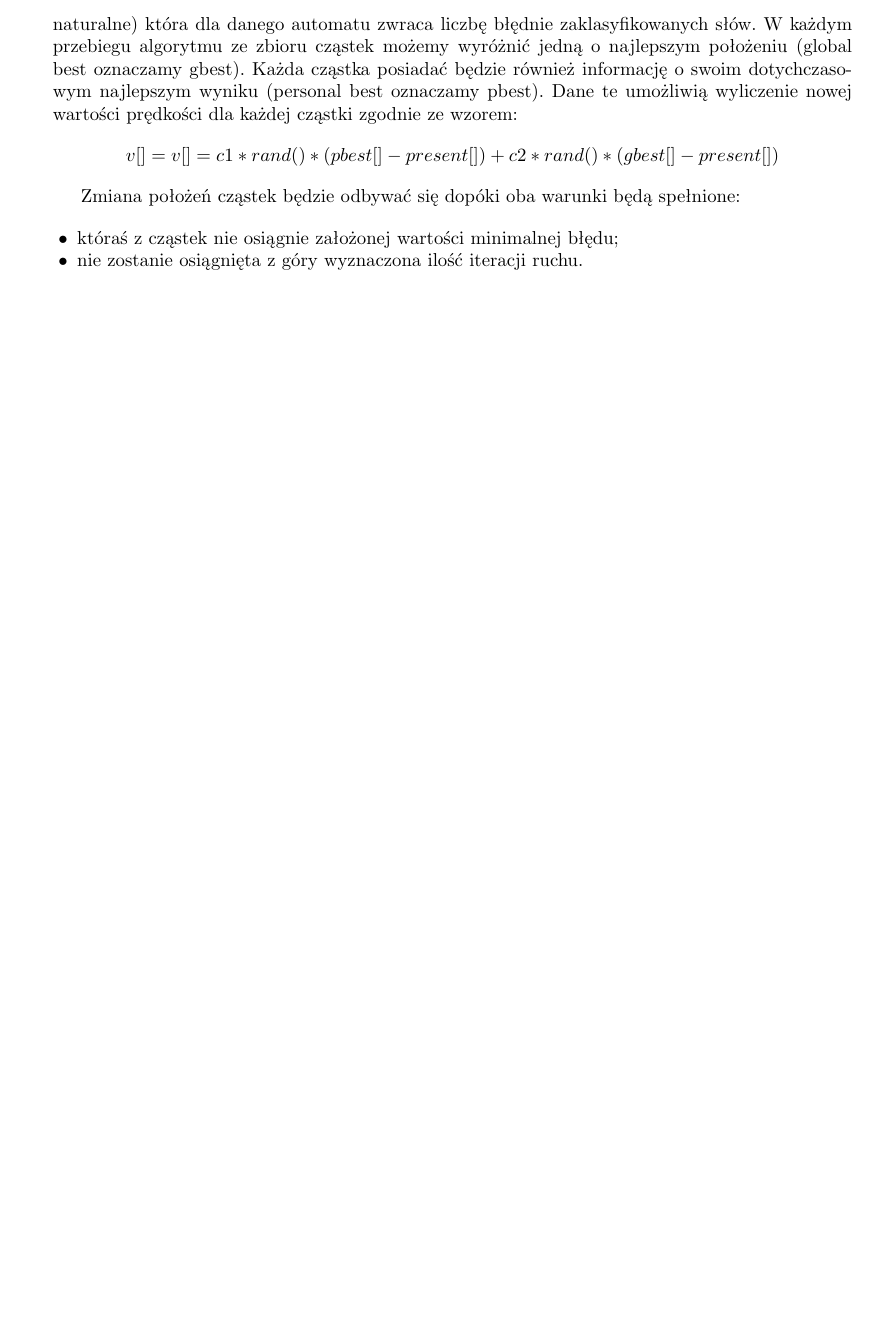
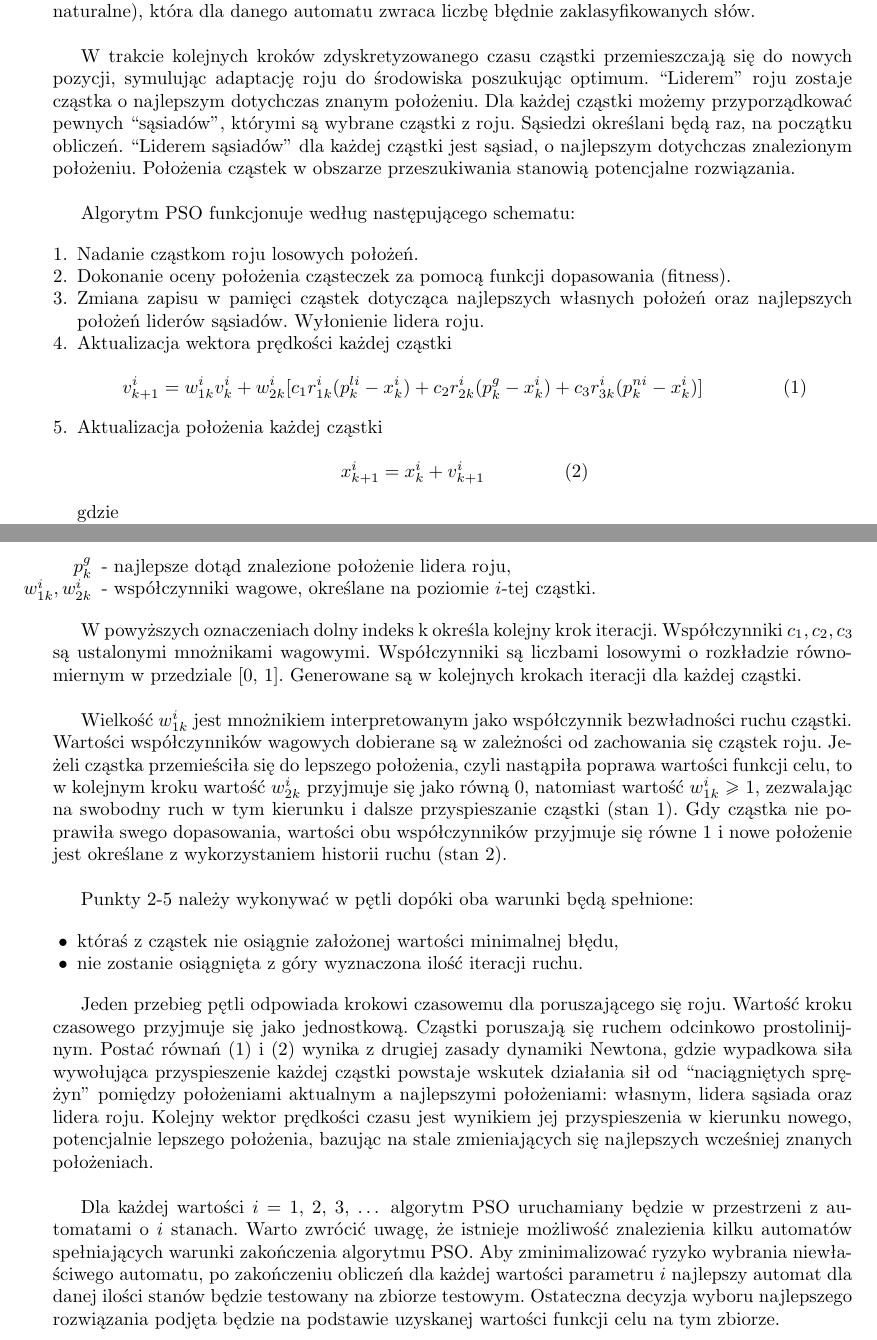
Before and after one commit to Waszker/TAIO, a LaTeX paper (Documentation/doc.tex): part of page 5 of 5 before the commit and two parts of pages 5 and 6 of 6 after it, the two joined at a grey line, cut so that both start at the same text, the shorter picture padded with empty space. Compiled offline with pdfLaTeX.

Commit message:
Completed documentation

```diff
--- a/Documentation/doc.tex
+++ b/Documentation/doc.tex
@@ -91,8 +110,5 @@ Przyjmijmy $d = |\Sigma|$ liczba symboli alfabetu, $f = |Q|$ liczba stanów auto
 
-Przeszukiwanie przestrzeni automatów realizowane jest poprzez wygenerowanie pewnej ilości cząstek (nazywanych rojem) poruszających się według określonych zasad i dążących do osiągnięcia postawionego celu. Za cel najczęściej przyjmuje się minimalizację wartości pewnej funkcji nazywanej funkcją celu. W tym projekcie będzie to funkcja $f:A \rightarrow N$ ($A$ - zbiór automatów, $N$ - liczby naturalne) która dla danego automatu zwraca liczbę błędnie zaklasyfikowanych słów. W każdym przebiegu algorytmu ze zbioru cząstek możemy wyróżnić jedną o najlepszym położeniu (global best oznaczamy gbest). Każda cząstka posiadać będzie również informację o swoim dotychczasowym najlepszym wyniku (personal best oznaczamy pbest). Dane te umożliwią wyliczenie nowej wartości prędkości dla każdej cząstki zgodnie ze wzorem:
+otrzymamy jako wynik wektor [1 0 2].\\
 
-\begin{center}
-$v[] = v[] = c1 * rand() * (pbest[] - present[]) + c2 * rand() * (gbest[] - present[])$
-\end{center}
+Przyjmijmy $d = |\Sigma|$ liczba symboli alfabetu, $f = |Q|$ liczba stanów automatu. Tak więc przestrzeń wszystkich automatów stanowić będą wszystkie możliwe ciągi liczb o długości $d*f$ i wartościach z przedziału $[0, f)$. Cząstki poruszające się w przestrzeni będą przyjmowały pozycje będące reprezentacją tych automatów. Dla każdej cząsteczki jej prędkość definiowana będzie jako $V_{p} = (V_{1}, V_{2}, …, V_{d})$ gdzie $V_{i (1 \leq i \leq d)}$ oznacza prędkość cząstki na płaszczyźnie odpowiadającej symbolowi o numerze $i$, definowanej jako $V_{pi} = (V_{1}, V_{2}, …, V_{f})$. $V_{j (1 \leq j \leq f)}$ reprezentuje tutaj prędkość cząstki dla wiersza numer $j$ w macierzy zdefiniowanej wcześnie jako reprezentacja tabeli funkcji przejścia dla danego symbolu. Tak zdefiniowaną prędkość można (podobnie jak położenie) przedstawić w postaci tablicy jednowymiarowej o długości $d*f$ (gdzie $d$ i $f$ - zdefiniowane wcześniej). Zmiana położenia cząstki następuje więc poprzez dodanie wektora prędkości do wektora położenia tym samym otrzymując nowe położenie.
 
-Zmiana położeń cząstek będzie odbywać się dopóki oba warunki będą spełnione:
@@ -99,3 +121,25 @@ Zmiana położeń cząstek będzie odbywać się dopóki oba warunki będą spe
+Przeszukiwanie przestrzeni automatów realizowane jest poprzez wygenerowanie pewnej ilości cząstek (nazywanych rojem) poruszających się według określonych zasad i dążących do osiągnięcia postawionego celu. Za cel najczęściej przyjmuje się minimalizację wartości pewnej funkcji nazywanej funkcją celu. W tym projekcie będzie to funkcja $f:A \rightarrow N$ ($A$ - zbiór automatów, $N$ - liczby naturalne), która dla danego automatu zwraca liczbę błędnie zaklasyfikowanych słów.\\
+
+W trakcie kolejnych kroków zdyskretyzowanego czasu cząstki przemieszczają się do nowych pozycji, symulując adaptację roju do środowiska poszukując optimum. “Liderem” roju zostaje cząstka o najlepszym dotychczas znanym położeniu. Dla każdej cząstki możemy przyporządkować pewnych “sąsiadów”, którymi są wybrane cząstki z roju. Sąsiedzi określani będą raz, na początku obliczeń. “Liderem sąsiadów” dla każdej cząstki jest sąsiad, o najlepszym dotychczas znalezionym położeniu. Położenia cząstek w obszarze przeszukiwania stanowią potencjalne rozwiązania.\\
+
+Algorytm PSO funkcjonuje według następującego schematu:
+
+\begin{enumerate}
+\item Nadanie cząstkom roju losowych położeń.
+\item Dokonanie oceny położenia cząsteczek za pomocą funkcji dopasowania (fitness).
+\item Zmiana zapisu w pamięci cząstek dotycząca najlepszych własnych położeń oraz najlepszych położeń liderów sąsiadów. Wyłonienie lidera roju.
+\item Aktualizacja wektora prędkości każdej cząstki
+
+\begin{displaymath}
+v_{k+1}^i = w_{1k}^i v_{k}^i + w_{2k}^i[c_{1} r_{1k}^i(p_{k}^{li} - x_{k}^i) + c_{2} r_{2k}^i(p_{k}^{g} - x_{k}^i) + c_{3} r_{3k}^i(p_{k}^{ni} - x_{k}^i)] \hspace{15mm} (1)
+\end{displaymath}
+
+\item Aktualizacja położenia każdej cząstki
+
+\begin{displaymath}
+x_{k+1}^i = x_{k}^i + v_{k+1}^i \hspace{15mm} (2)
+\end{displaymath}
+
+gdzie
 
 \begin{itemize}
-\item[•] któraś z cząstek nie osiągnie założonej wartości minimalnej błędu;
@@ -102,4 +150,22 @@ Zmiana położeń cząstek będzie odbywać się dopóki oba warunki będą spe
+\item[$p_{k}^g$] - najlepsze dotąd znalezione położenie lidera roju,
+\item[$w_{1k}^i, w_{2k}^i$] - współczynniki wagowe, określane na poziomie $i$-tej cząstki.
+\end{itemize}
+\end{enumerate}
+
+W powyższych oznaczeniach dolny indeks k określa kolejny krok iteracji. Współczynniki $c_{1}, c_{2}, c_{3}$ są ustalonymi mnożnikami wagowymi. Współczynniki  są liczbami losowymi o rozkładzie równomiernym w przedziale [0, 1]. Generowane są w kolejnych krokach iteracji dla każdej cząstki.\\
+
+Wielkość $w_{1k}^i$ jest mnożnikiem interpretowanym jako współczynnik bezwładności ruchu cząstki. Wartości współczynników wagowych dobierane są w zależności od zachowania się cząstek roju. Jeżeli cząstka przemieściła się do lepszego położenia, czyli nastąpiła poprawa wartości funkcji celu, to w kolejnym kroku wartość $w_{2k}^i$  przyjmuje się jako równą 0, natomiast wartość $w_{1k}^i$ $\geq$ 1, zezwalając na swobodny ruch w tym kierunku i dalsze przyspieszanie cząstki (stan 1). Gdy cząstka nie poprawiła swego dopasowania, wartości obu współczynników przyjmuje się równe 1 i nowe położenie jest określane z wykorzystaniem historii ruchu (stan 2).\\
+
+Punkty 2-5 należy wykonywać w pętli dopóki oba warunki będą spełnione:
+
+\begin{itemize}
+\item[•] któraś z cząstek nie osiągnie założonej wartości minimalnej błędu,
 \item[•] nie zostanie osiągnięta z góry wyznaczona ilość iteracji ruchu.
 \end{itemize}
 
+Jeden przebieg pętli odpowiada krokowi czasowemu dla poruszającego się roju. Wartość kroku czasowego przyjmuje się jako jednostkową.
+Cząstki poruszają się ruchem odcinkowo prostolinijnym. Postać równań (1) i (2) wynika z drugiej zasady dynamiki Newtona, gdzie wypadkowa siła wywołująca przyspieszenie każdej cząstki powstaje wskutek działania sił od “naciągniętych sprężyn” pomiędzy położeniami aktualnym a najlepszymi położeniami: własnym, lidera sąsiada oraz lidera roju. Kolejny wektor prędkości czasu jest wynikiem jej przyspieszenia w kierunku nowego, potencjalnie lepszego położenia, bazując na stale zmieniających się najlepszych wcześniej znanych położeniach.\\
+
+Dla każdej wartości $i$ = 1, 2, 3, …  algorytm PSO uruchamiany będzie w przestrzeni z automatami o $i$ stanach. Warto zwrócić uwagę, że istnieje możliwość znalezienia kilku automatów spełniających warunki zakończenia algorytmu PSO. Aby zminimalizować ryzyko wybrania niewłaściwego automatu, po zakończeniu obliczeń dla każdej wartości parametru $i$ najlepszy automat dla danej ilości stanów będzie testowany na zbiorze testowym. Ostateczna decyzja wyboru najlepszego rozwiązania podjęta będzie na podstawie uzyskanej wartości funkcji celu na tym zbiorze.
+
 \end{document}
```
Also changed, not shown: Documentation/doc.tex (61 more changed lines).
